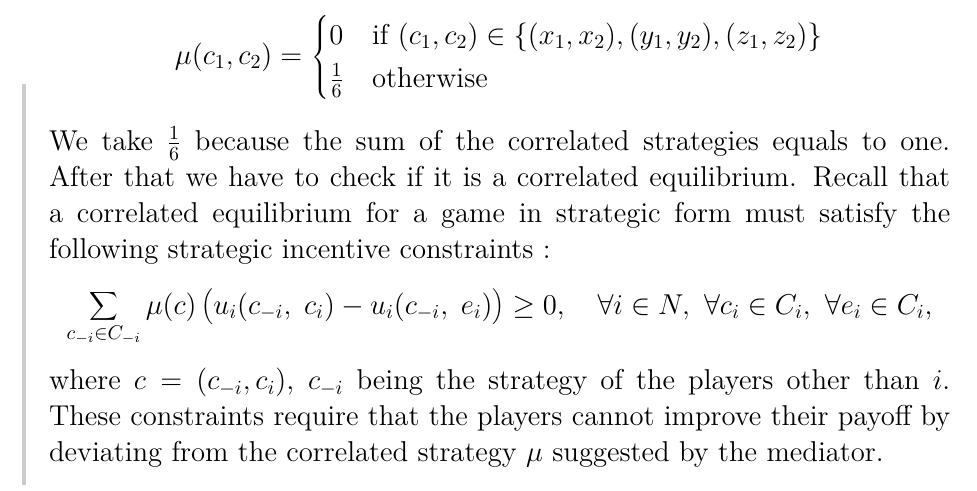
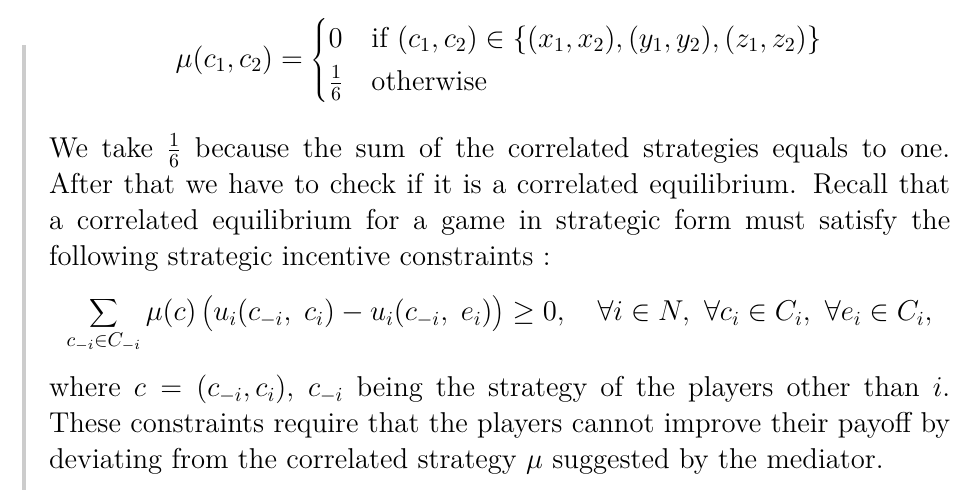
Before and after one commit to UCL-INMA/LINMA2345, a LaTeX problem sheet (exercises/APE8/APE8-Correlated_Equilibria.tex, which reads exercises/APE8/0803.tex): part of page 8 of 12, cut so that both start at the same text. Compiled offline with LaTeX, dvips and Ghostscript.

Commit message:
Fix compilation of APE08E3 #47

```diff
--- a/exercises/APE8/0803.tex
+++ b/exercises/APE8/0803.tex
@@ -1,9 +1,12 @@
 \subsection*{a.}
 To show that this game allows a correlated equilibrium for which each player receives a payoff higher than 4. We can see that if we take same correlated strategies for all the payoff non zero, we have a payoff higher than 4. So we have :
-\begin{center}
-$\mu(c_1,c_2) =$ \begin{cases} 0  &\mbox{if} \ (c_1,c_2) \in \{(x_1,x_2),(y_1,y_2),(z_1,z_2)\} \\ % Why missing $ inserted ?
-\frac{1}{6} &\mbox{otherwise}\end{cases}
-\end{center}
+\begin{align*}
+  \mu(c_1,c_2) =
+    \begin{cases}
+      0 & \mbox{if} \ (c_1,c_2) \in \{(x_1,x_2),(y_1,y_2),(z_1,z_2)\} \\
+      \frac{1}{6} &\mbox{otherwise}
+    \end{cases}
+\end{align*}
 
 We take $\frac{1}{6}$ because the sum of the correlated strategies equals to one. After that we have to check if it is a correlated equilibrium. Recall that a correlated equilibrium for a game in strategic form must satisfy the following strategic incentive constraints :
 \begin{align*}
```
